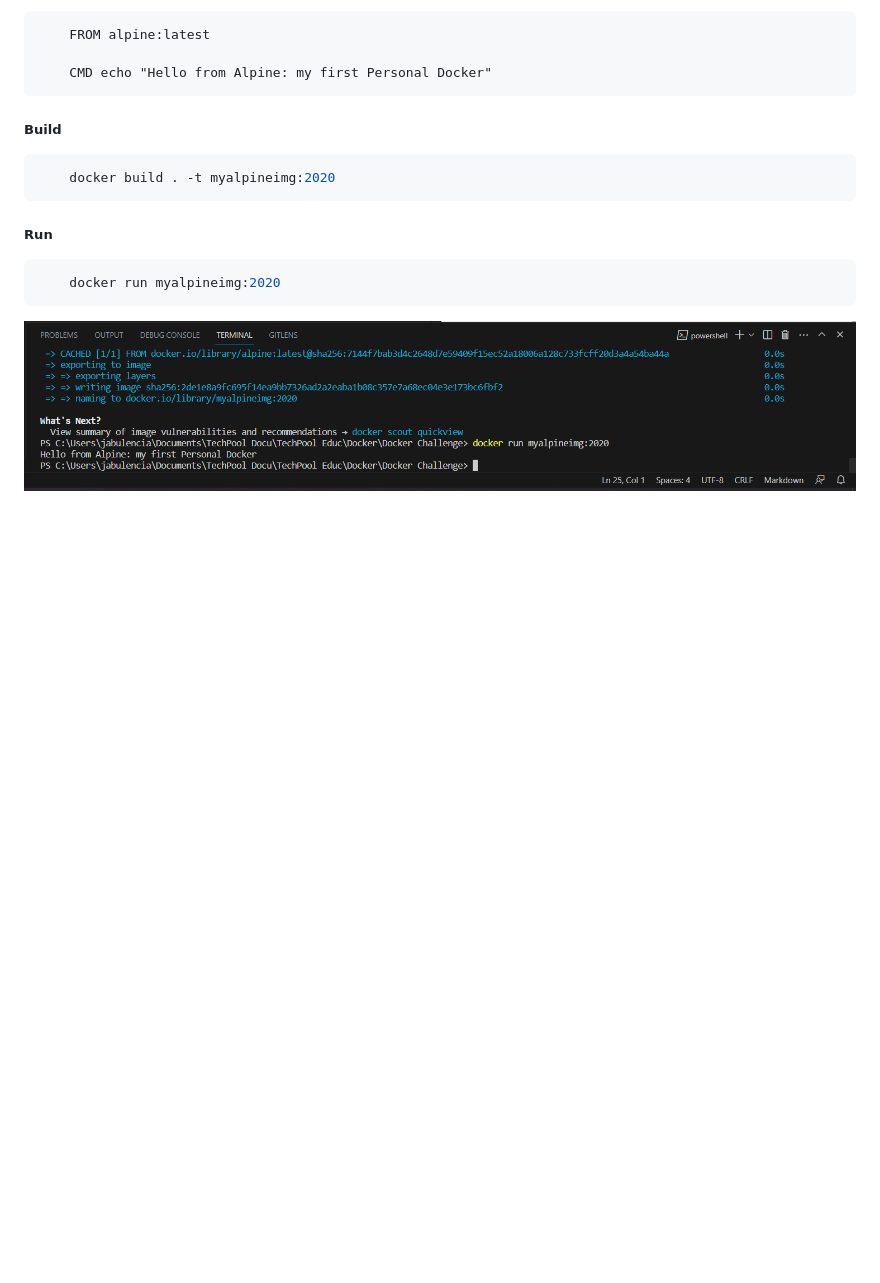
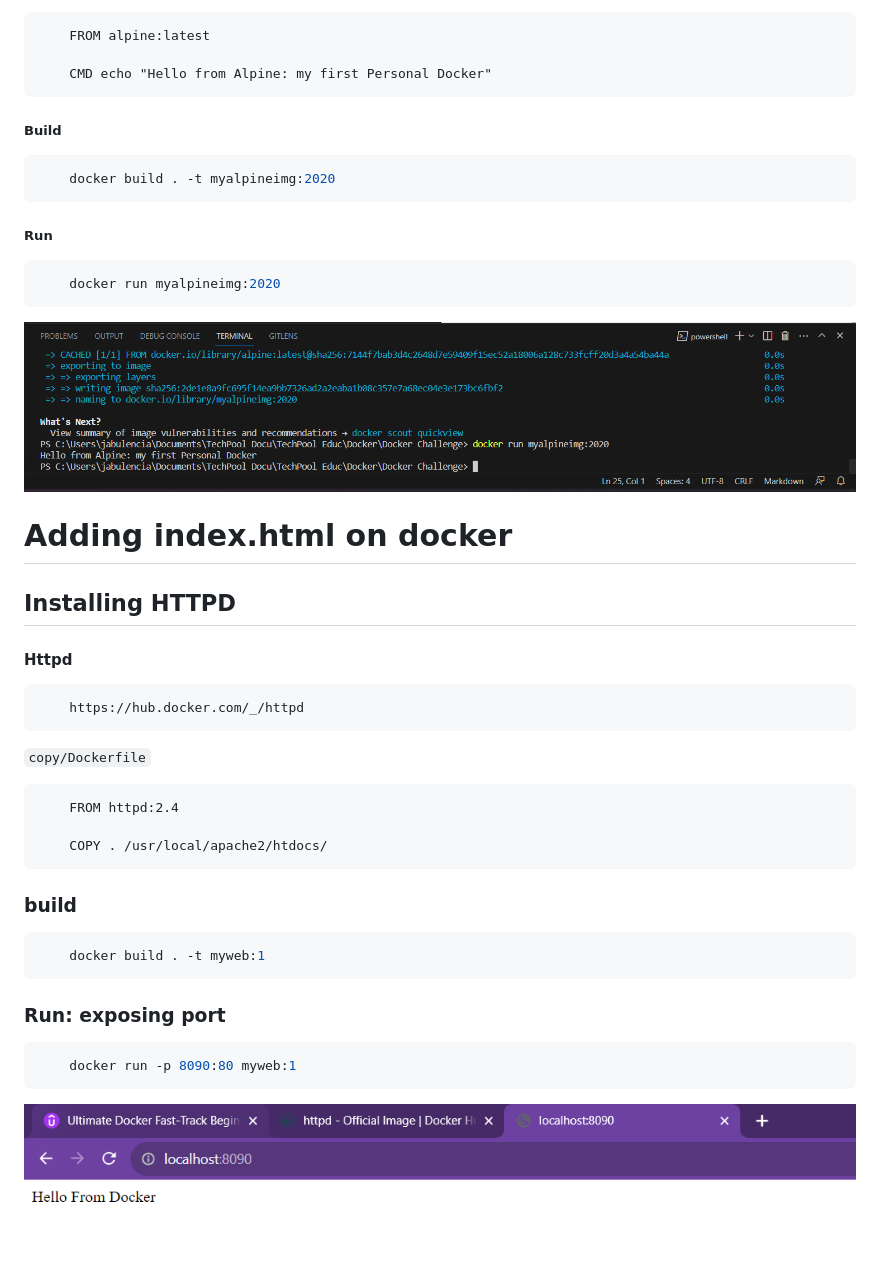
Before and after one commit to jeremyabulencia/docker-challenge-1, a Markdown page: README.md, the part around the change. Drawn GitHub-style; pictures changed too: img/dockerindex.PNG (added); blank space fills up the shorter version.

Commit message:
Docker: index.html: exposing port

````diff
--- a/README.md
+++ b/README.md
@@ -23,3 +23,25 @@
     docker run myalpineimg:2020
 ```
 <img src="img/dockerresult.PNG">
+
+# Adding index.html on docker
+## Installing HTTPD
+#### Httpd
+```link
+    https://hub.docker.com/_/httpd
+```
+`copy/Dockerfile`
+```docker
+    FROM httpd:2.4
+
+    COPY . /usr/local/apache2/htdocs/
+```
+### build
+```bash
+    docker build . -t myweb:1
+```
+### Run: exposing port
+```bash
+    docker run -p 8090:80 myweb:1
+```
+<img src="img/dockerindex.PNG">
````
Also changed, not shown: 2 other files.
